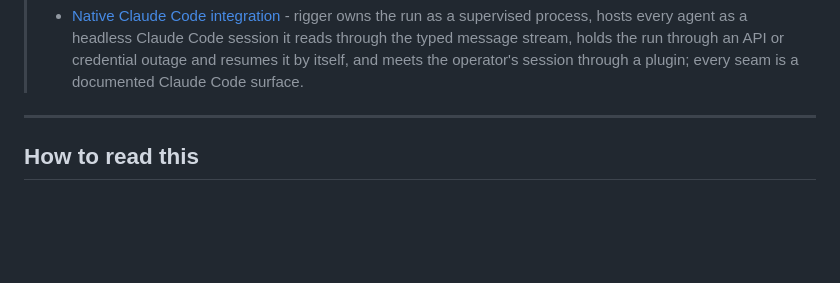
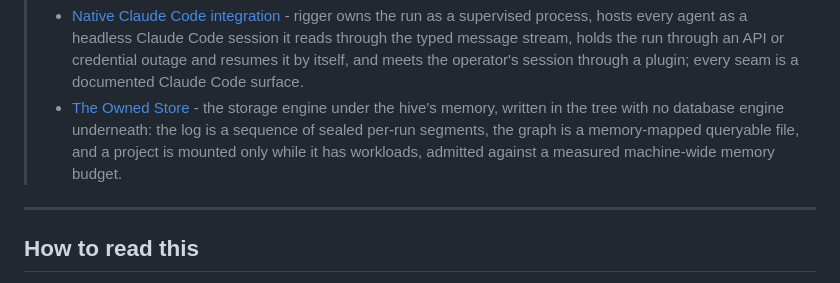
Before and after one commit to virtual-velocitation/rigger, a Markdown page: docs/architecture.md, the part around the change. Drawn GitHub-style; blank space fills up the shorter version.

Commit message:
docs: add the owned-store architecture addendum and link it from the architecture index

```diff
--- a/docs/architecture.md
+++ b/docs/architecture.md
@@ -56,6 +56,11 @@
 >   Code session it reads through the typed message stream, holds the run through an API
 >   or credential outage and resumes it by itself, and meets the operator's session
 >   through a plugin; every seam is a documented Claude Code surface.
+> - [The Owned Store](architecture-addendum-the-owned-store.md) - the storage engine under
+>   the hive's memory, written in the tree with no database engine underneath: the log is a
+>   sequence of sealed per-run segments, the graph is a memory-mapped queryable file, and a
+>   project is mounted only while it has workloads, admitted against a measured machine-wide
+>   memory budget.
 
 ---
 
```
Also changed, not shown: docs/architecture-addendum-the-owned-store.md (added, +447 -0 lines).
